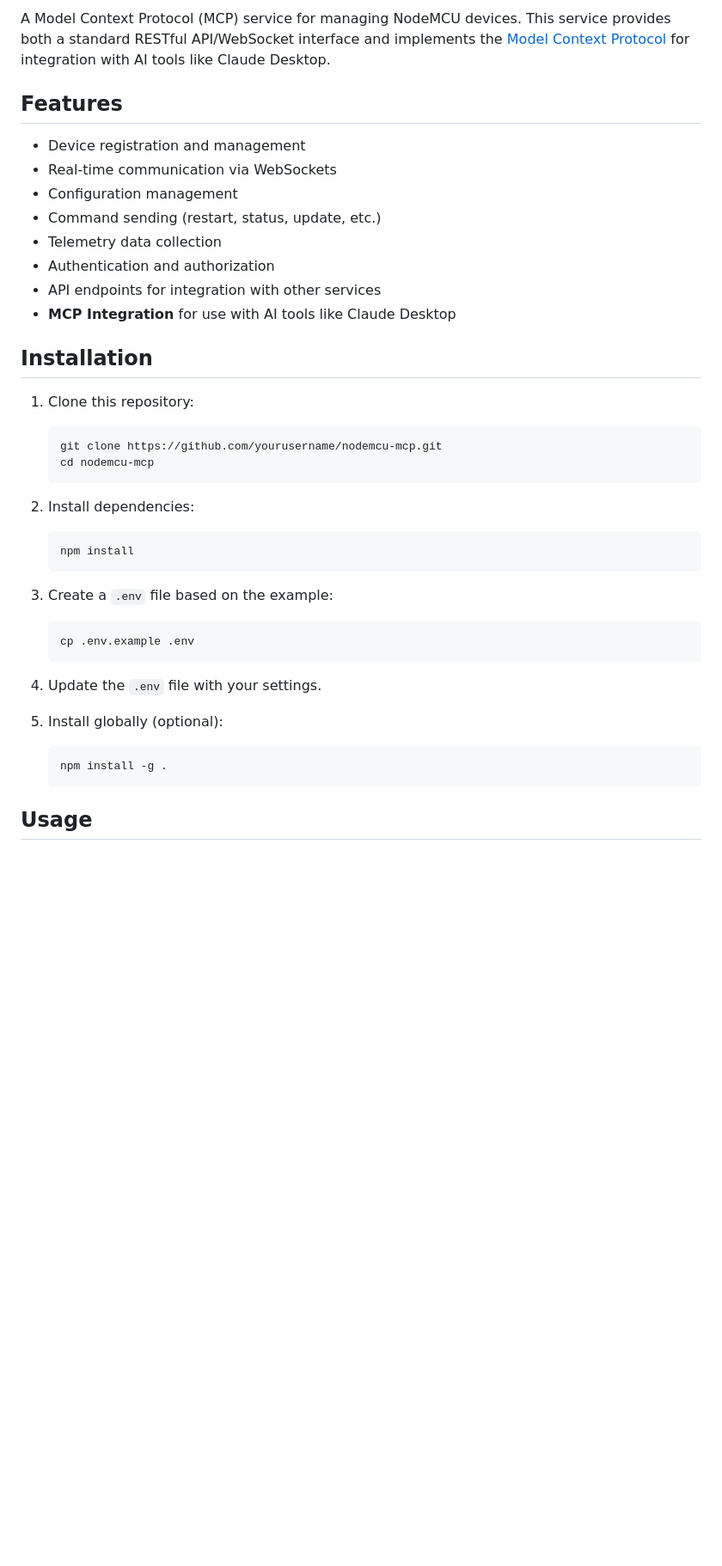
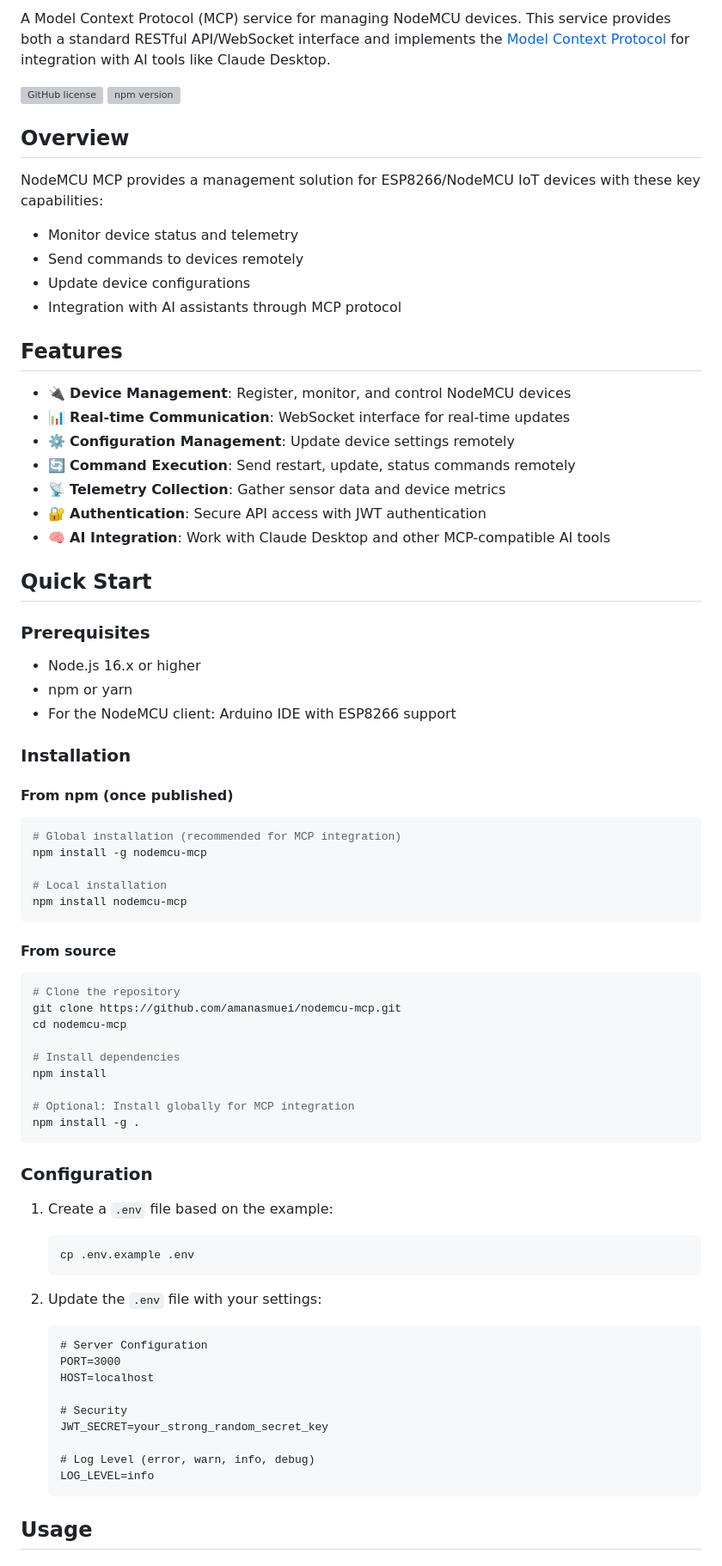
Before and after one commit to amanasmuei/nodemcu-mcp, a Markdown page: README.md, the part around one of its changes. Shown at 86% size. GitHub-like rendering; blank space fills up the shorter version; grey boxes are pictures that could not be loaded.

````diff
--- a/README.md
+++ b/README.md
@@ -2,40 +6,79 @@
 
 A Model Context Protocol (MCP) service for managing NodeMCU devices. This service provides both a standard RESTful API/WebSocket interface and implements the [Model Context Protocol](https://modelcontextprotocol.io) for integration with AI tools like Claude Desktop.
 
+[![GitHub license](https://img.shields.io/github/license/amanasmuei/nodemcu-mcp)](https://github.com/amanasmuei/nodemcu-mcp/blob/main/LICENSE)
+[![npm version](https://badge.fury.io/js/nodemcu-mcp.svg)](https://badge.fury.io/js/nodemcu-mcp)
+
+## Overview
+
+NodeMCU MCP provides a management solution for ESP8266/NodeMCU IoT devices with these key capabilities:
+- Monitor device status and telemetry
+- Send commands to devices remotely
+- Update device configurations
+- Integration with AI assistants through MCP protocol
+
 ## Features
 
-- Device registration and management
-- Real-time communication via WebSockets
-- Configuration management
-- Command sending (restart, status, update, etc.)
-- Telemetry data collection
-- Authentication and authorization
-- API endpoints for integration with other services
-- **MCP Integration** for use with AI tools like Claude Desktop
+- 🔌 **Device Management**: Register, monitor, and control NodeMCU devices
+- 📊 **Real-time Communication**: WebSocket interface for real-time updates
+- ⚙️ **Configuration Management**: Update device settings remotely
+- 🔄 **Command Execution**: Send restart, update, status commands remotely
+- 📡 **Telemetry Collection**: Gather sensor data and device metrics
+- 🔐 **Authentication**: Secure API access with JWT authentication
+- 🧠 **AI Integration**: Work with Claude Desktop and other MCP-compatible AI tools
 
-## Installation
+## Quick Start
 
-1. Clone this repository:
-   ```
-   git clone https://github.com/yourusername/nodemcu-mcp.git
-   cd nodemcu-mcp
-   ```
+### Prerequisites
 
-2. Install dependencies:
-   ```
-   npm install
-   ```
+- Node.js 16.x or higher
+- npm or yarn
+- For the NodeMCU client: Arduino IDE with ESP8266 support
 
-3. Create a `.env` file based on the example:
+### Installation
+
+#### From npm (once published)
+
+```bash
+# Global installation (recommended for MCP integration)
+npm install -g nodemcu-mcp
+
+# Local installation
+npm install nodemcu-mcp
+```
+
+#### From source
+
+```bash
+# Clone the repository
+git clone https://github.com/amanasmuei/nodemcu-mcp.git
+cd nodemcu-mcp
+
+# Install dependencies
+npm install
+
+# Optional: Install globally for MCP integration
+npm install -g .
+```
+
+### Configuration
+
+1. Create a `.env` file based on the example:
    ```
    cp .env.example .env
    ```
 
-4. Update the `.env` file with your settings.
+2. Update the `.env` file with your settings:
+   ```
+   # Server Configuration
+   PORT=3000
+   HOST=localhost
 
-5. Install globally (optional):
-   ```
-   npm install -g .
+   # Security
+   JWT_SECRET=your_strong_random_secret_key
+
+   # Log Level (error, warn, info, debug)
+   LOG_LEVEL=info
    ```
 
 ## Usage
````
Also changed, not shown: other parts of README.md (+186 -59 lines).
